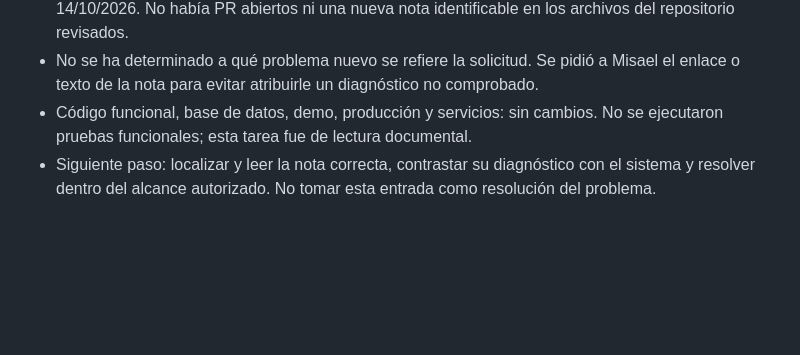
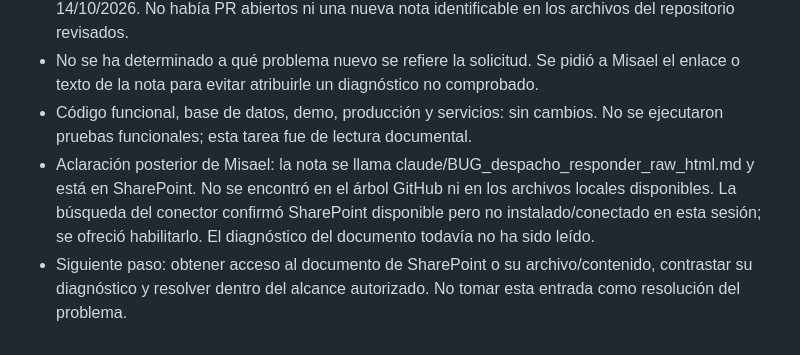
Before and after one commit to Axicore-pa/axicore, a Markdown page: CONTINUIDAD.md, the part around the change. Drawn GitHub-style; blank space fills up the shorter version.

Commit message:
Precisa ubicación SharePoint del diagnóstico pendiente de Claude

```diff
--- a/CONTINUIDAD.md
+++ b/CONTINUIDAD.md
@@ -524,4 +524,5 @@ Por solicitud expresa de Misael, toda tarea realizada desde ChatGPT/Codex debe d
 - Evidencia: main seguía en a42f6dec60e588b07473acbabad40f47bba096b0; la última minuta antes de esta lectura era AXI-CGPT-021. La única entrada identificada de Claude es AXI-CLAUDE-001 del 14/10/2026. No había PR abiertos ni una nueva nota identificable en los archivos del repositorio revisados.
 - No se ha determinado a qué problema nuevo se refiere la solicitud. Se pidió a Misael el enlace o texto de la nota para evitar atribuirle un diagnóstico no comprobado.
 - Código funcional, base de datos, demo, producción y servicios: sin cambios. No se ejecutaron pruebas funcionales; esta tarea fue de lectura documental.
-- Siguiente paso: localizar y leer la nota correcta, contrastar su diagnóstico con el sistema y resolver dentro del alcance autorizado. No tomar esta entrada como resolución del problema.
+- Aclaración posterior de Misael: la nota se llama claude/BUG_despacho_responder_raw_html.md y está en SharePoint. No se encontró en el árbol GitHub ni en los archivos locales disponibles. La búsqueda del conector confirmó SharePoint disponible pero no instalado/conectado en esta sesión; se ofreció habilitarlo. El diagnóstico del documento todavía no ha sido leído.
+- Siguiente paso: obtener acceso al documento de SharePoint o su archivo/contenido, contrastar su diagnóstico y resolver dentro del alcance autorizado. No tomar esta entrada como resolución del problema.
```
